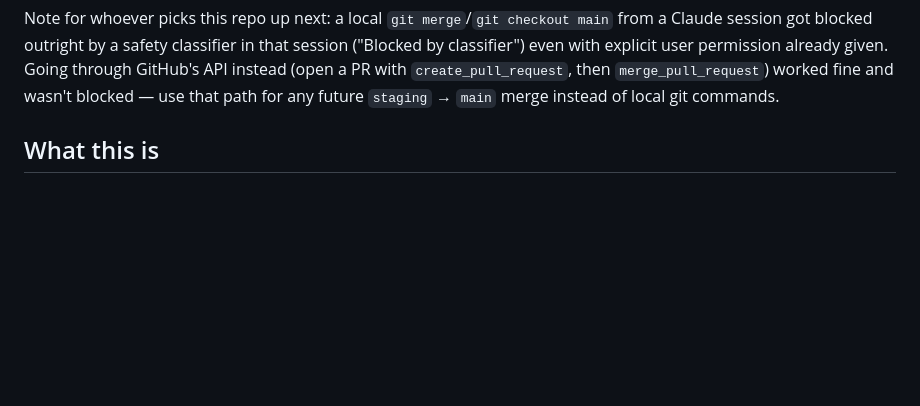
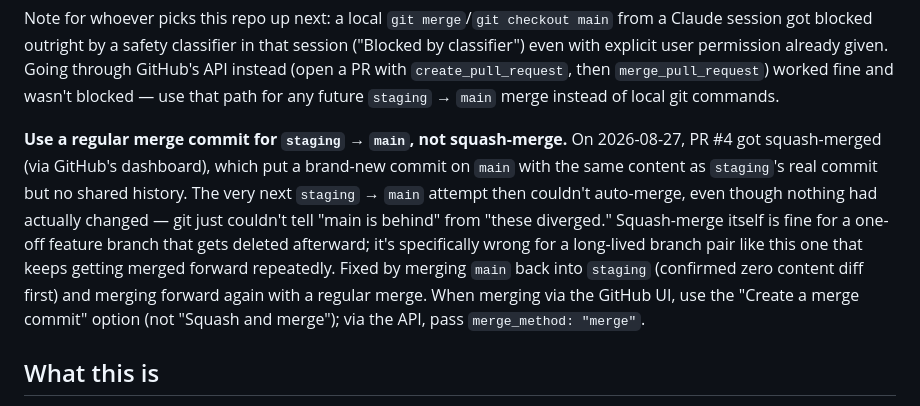
Before and after one commit to takalla/cliquestudios, a Markdown page: CLAUDE.md, the part around the change. GitHub-like rendering; blank space fills up the shorter version.

Commit message:
Document the squash-merge divergence on this repo too, and the fix

```diff
--- a/CLAUDE.md
+++ b/CLAUDE.md
@@ -25,6 +25,20 @@ user permission already given. Going through GitHub's API instead (open
 a PR with `create_pull_request`, then `merge_pull_request`) worked fine
 and wasn't blocked — use that path for any future `staging` → `main`
 merge instead of local git commands.
+
+**Use a regular merge commit for `staging` → `main`, not squash-merge.**
+On 2026-08-27, PR #4 got squash-merged (via GitHub's dashboard), which
+put a brand-new commit on `main` with the same content as `staging`'s
+real commit but no shared history. The very next `staging` → `main`
+attempt then couldn't auto-merge, even though nothing had actually
+changed — git just couldn't tell "main is behind" from "these
+diverged." Squash-merge itself is fine for a one-off feature branch
+that gets deleted afterward; it's specifically wrong for a long-lived
+branch pair like this one that keeps getting merged forward repeatedly.
+Fixed by merging `main` back into `staging` (confirmed zero content
+diff first) and merging forward again with a regular merge. When
+merging via the GitHub UI, use the "Create a merge commit" option
+(not "Squash and merge"); via the API, pass `merge_method: "merge"`.
 
 ## What this is
 
```
